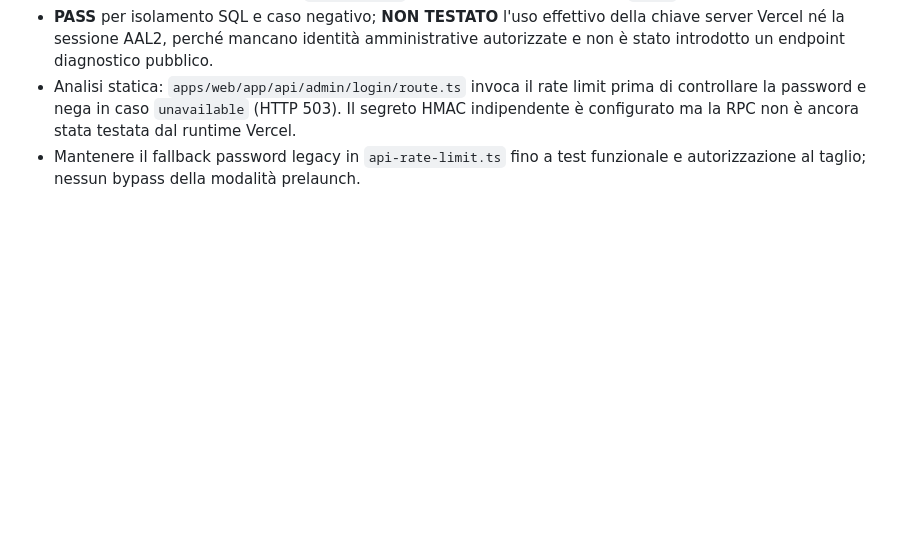
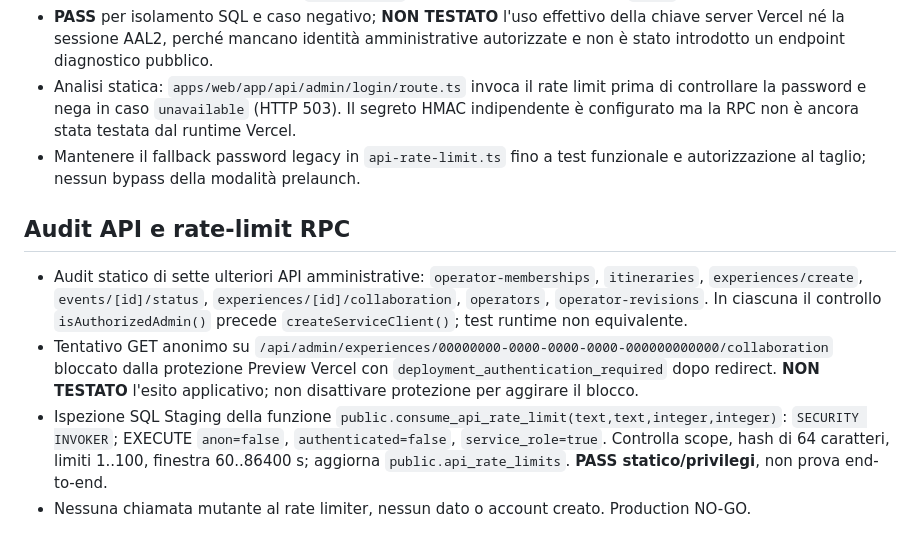
Before and after one commit to giovannibrunetto/bimaris-platform, a Markdown page: docs/security/ds-mfa-01-c-execution-log-2026-11-06.md, the part around the change. GitHub-like rendering; blank space fills up the shorter version.

Commit message:
docs(security): record admin API audit, preview protection blocker and rate-limit RPC privileges

```diff
--- a/docs/security/ds-mfa-01-c-execution-log-2026-11-06.md
+++ b/docs/security/ds-mfa-01-c-execution-log-2026-11-06.md
@@ -87,3 +87,10 @@ Stato: implementazione tecnica parziale sul branch `feature/admin-individual-mfa
 - **PASS** per isolamento SQL e caso negativo; **NON TESTATO** l'uso effettivo della chiave server Vercel né la sessione AAL2, perché mancano identità amministrative autorizzate e non è stato introdotto un endpoint diagnostico pubblico.
 - Analisi statica: `apps/web/app/api/admin/login/route.ts` invoca il rate limit prima di controllare la password e nega in caso `unavailable` (HTTP 503). Il segreto HMAC indipendente è configurato ma la RPC non è ancora stata testata dal runtime Vercel.
 - Mantenere il fallback password legacy in `api-rate-limit.ts` fino a test funzionale e autorizzazione al taglio; nessun bypass della modalità prelaunch.
+
+
+## Audit API e rate-limit RPC
+- Audit statico di sette ulteriori API amministrative: `operator-memberships`, `itineraries`, `experiences/create`, `events/[id]/status`, `experiences/[id]/collaboration`, `operators`, `operator-revisions`. In ciascuna il controllo `isAuthorizedAdmin()` precede `createServiceClient()`; test runtime non equivalente.
+- Tentativo GET anonimo su `/api/admin/experiences/00000000-0000-0000-0000-000000000000/collaboration` bloccato dalla protezione Preview Vercel con `deployment_authentication_required` dopo redirect. **NON TESTATO** l'esito applicativo; non disattivare protezione per aggirare il blocco.
+- Ispezione SQL Staging della funzione `public.consume_api_rate_limit(text,text,integer,integer)`: `SECURITY INVOKER`; EXECUTE `anon=false`, `authenticated=false`, `service_role=true`. Controlla scope, hash di 64 caratteri, limiti 1..100, finestra 60..86400 s; aggiorna `public.api_rate_limits`. **PASS statico/privilegi**, non prova end-to-end.
+- Nessuna chiamata mutante al rate limiter, nessun dato o account creato. Production NO-GO.
```
